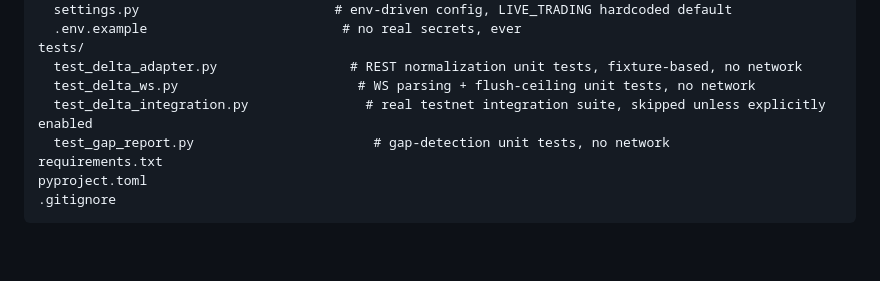
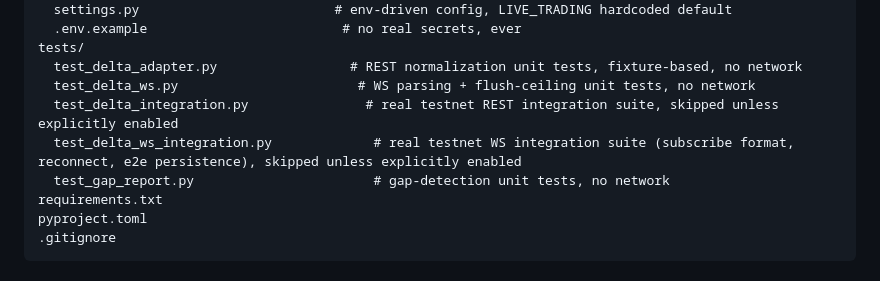
Before and after one commit to nikunjweb1/options-arbitrage-, a Markdown page: README.md, the part around one of its changes. Rendered like a GitHub page; blank space fills up the shorter version.

```diff
--- a/README.md
+++ b/README.md
@@ -95,7 +100,8 @@ config/
 tests/
   test_delta_adapter.py                 # REST normalization unit tests, fixture-based, no network
   test_delta_ws.py                       # WS parsing + flush-ceiling unit tests, no network
-  test_delta_integration.py               # real testnet integration suite, skipped unless explicitly enabled
+  test_delta_integration.py               # real testnet REST integration suite, skipped unless explicitly enabled
+  test_delta_ws_integration.py             # real testnet WS integration suite (subscribe format, reconnect, e2e persistence), skipped unless explicitly enabled
   test_gap_report.py                       # gap-detection unit tests, no network
 requirements.txt
 pyproject.toml
```
Also changed, not shown: other parts of README.md (+17 -11 lines).
